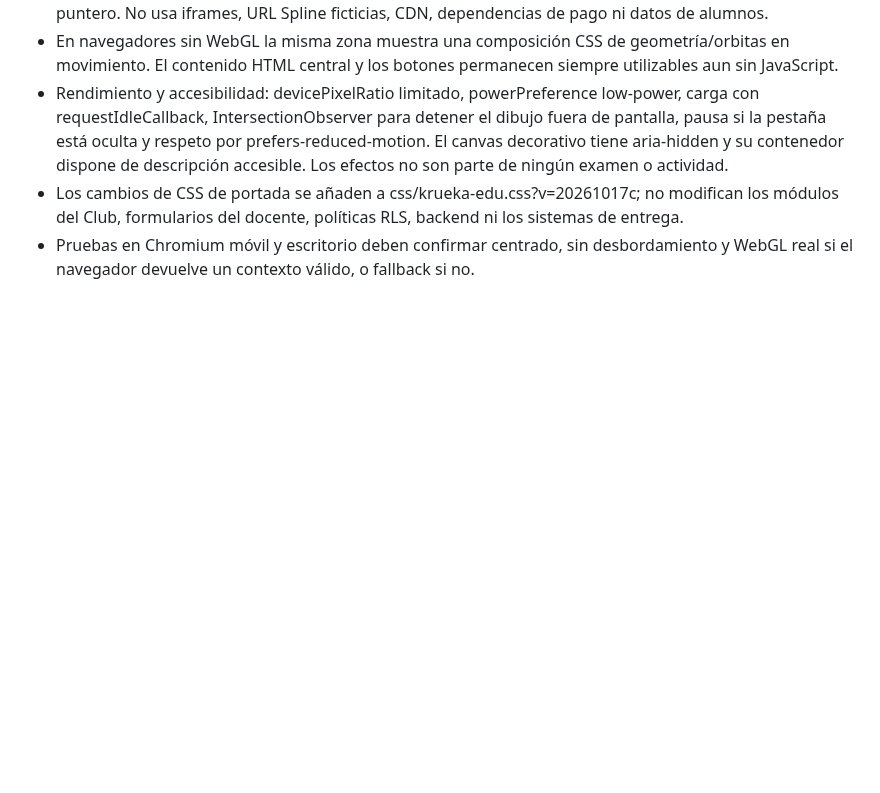
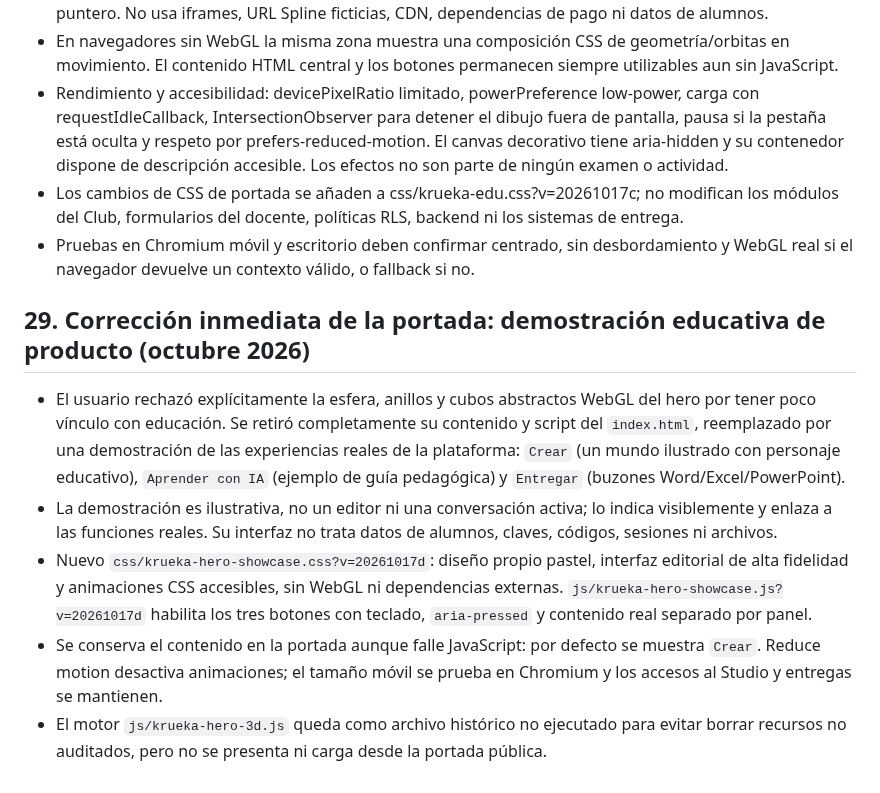
Before and after one commit to naakita/krueka, a Markdown page: ARQUITECTURA.md, the part around the change. Rendered like a GitHub page; blank space fills up the shorter version.

Commit message:
docs: reemplazo definitivo de demo WebGL abstracta por experiencias educativas ilustradas

```diff
--- a/ARQUITECTURA.md
+++ b/ARQUITECTURA.md
@@ -286,3 +286,11 @@ Las tablas tienen RLS sin acceso directo. Las 112 actividades se distribuyen en
 - Rendimiento y accesibilidad: devicePixelRatio limitado, powerPreference low-power, carga con requestIdleCallback, IntersectionObserver para detener el dibujo fuera de pantalla, pausa si la pestaña está oculta y respeto por prefers-reduced-motion. El canvas decorativo tiene aria-hidden y su contenedor dispone de descripción accesible. Los efectos no son parte de ningún examen o actividad.
 - Los cambios de CSS de portada se añaden a css/krueka-edu.css?v=20261017c; no modifican los módulos del Club, formularios del docente, políticas RLS, backend ni los sistemas de entrega.
 - Pruebas en Chromium móvil y escritorio deben confirmar centrado, sin desbordamiento y WebGL real si el navegador devuelve un contexto válido, o fallback si no.
+
+## 29. Corrección inmediata de la portada: demostración educativa de producto (octubre 2026)
+
+- El usuario rechazó explícitamente la esfera, anillos y cubos abstractos WebGL del hero por tener poco vínculo con educación. Se retiró completamente su contenido y script del `index.html`, reemplazado por una demostración de las experiencias reales de la plataforma: `Crear` (un mundo ilustrado con personaje educativo), `Aprender con IA` (ejemplo de guía pedagógica) y `Entregar` (buzones Word/Excel/PowerPoint).
+- La demostración es ilustrativa, no un editor ni una conversación activa; lo indica visiblemente y enlaza a las funciones reales. Su interfaz no trata datos de alumnos, claves, códigos, sesiones ni archivos.
+- Nuevo `css/krueka-hero-showcase.css?v=20261017d`: diseño propio pastel, interfaz editorial de alta fidelidad y animaciones CSS accesibles, sin WebGL ni dependencias externas. `js/krueka-hero-showcase.js?v=20261017d` habilita los tres botones con teclado, `aria-pressed` y contenido real separado por panel.
+- Se conserva el contenido en la portada aunque falle JavaScript: por defecto se muestra `Crear`. Reduce motion desactiva animaciones; el tamaño móvil se prueba en Chromium y los accesos al Studio y entregas se mantienen.
+- El motor `js/krueka-hero-3d.js` queda como archivo histórico no ejecutado para evitar borrar recursos no auditados, pero no se presenta ni carga desde la portada pública.
```
